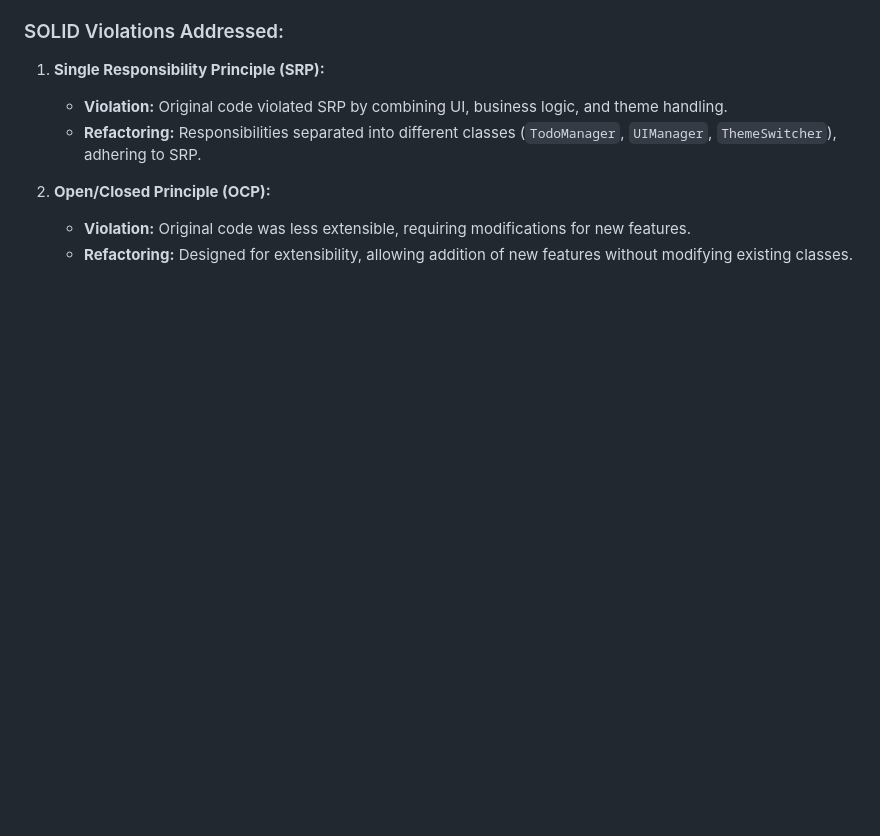
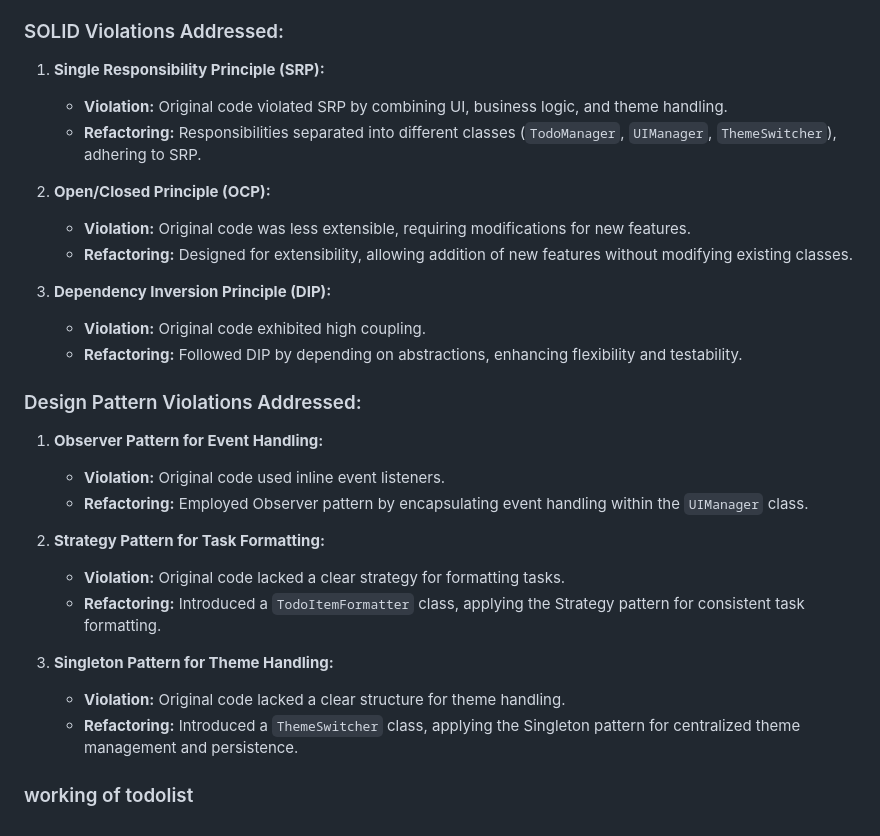
Before and after one commit to Kireyy01/todolist, a Markdown page: README.md, the part around the change. Rendered like a GitHub page; blank space fills up the shorter version.

```diff
--- a/README.md
+++ b/README.md
@@ -97,3 +97,23 @@ The project follows a modular and organized structure to enhance readability, ma
 2. **Open/Closed Principle (OCP):**
    - **Violation:** Original code was less extensible, requiring modifications for new features.
    - **Refactoring:** Designed for extensibility, allowing addition of new features without modifying existing classes.
+
+3. **Dependency Inversion Principle (DIP):**
+   - **Violation:** Original code exhibited high coupling.
+   - **Refactoring:** Followed DIP by depending on abstractions, enhancing flexibility and testability.
+
+### Design Pattern Violations Addressed:
+
+1. **Observer Pattern for Event Handling:**
+   - **Violation:** Original code used inline event listeners.
+   - **Refactoring:** Employed Observer pattern by encapsulating event handling within the `UIManager` class.
+
+2. **Strategy Pattern for Task Formatting:**
+   - **Violation:** Original code lacked a clear strategy for formatting tasks.
+   - **Refactoring:** Introduced a `TodoItemFormatter` class, applying the Strategy pattern for consistent task formatting.
+
+3. **Singleton Pattern for Theme Handling:**
+   - **Violation:** Original code lacked a clear structure for theme handling.
+   - **Refactoring:** Introduced a `ThemeSwitcher` class, applying the Singleton pattern for centralized theme management and persistence.
+
+### working of todolist
```
